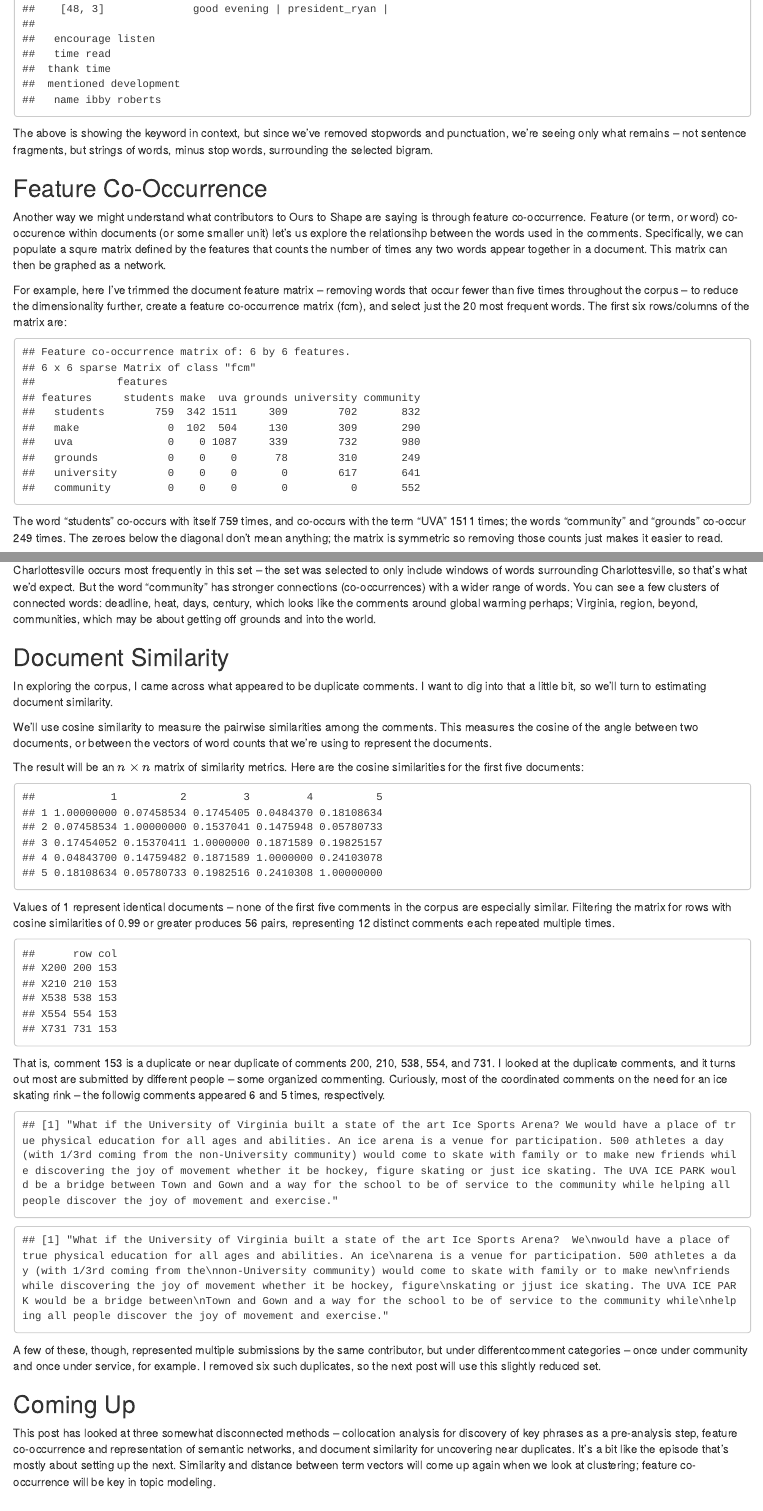
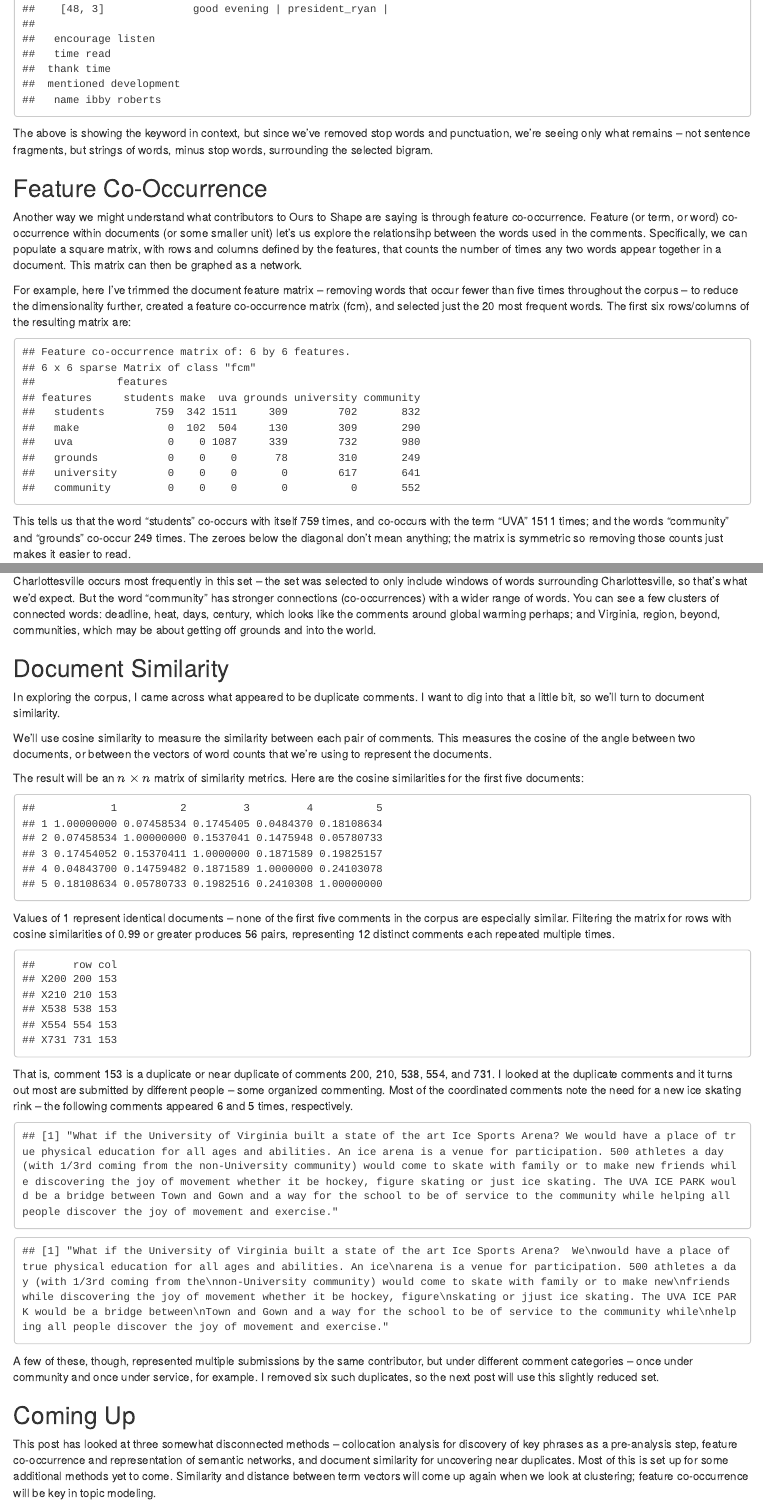
Before and after one commit to mclaibourn/textanalysis_2018workshops, an R Markdown document (blog3.Rmd): the page in a window 1100 px wide, from 1750 px down, and a second part further down, joined at a grey line. The pictures show the output file blog3.html that the author committed with the source, opened offline.

Commit message:
update blog 3

````diff
--- a/blog3.Rmd
+++ b/blog3.Rmd
@@ -58,13 +58,13 @@ comments_comptokens <- tokens_compound(comments_tokens, comments_col[c(1,5,8,18,
 head(kwic(comments_comptokens, c('president_ryan')), 5)
 ```
 
-The above is showing the keyword in context, but since we've removed stopwords and punctuation, we're seeing only what remains -- not sentence fragments, but strings of words, minus stop words, surrounding the selected bigram.
+The above is showing the keyword in context, but since we've removed stop words and punctuation, we're seeing only what remains -- not sentence fragments, but strings of words, minus stop words, surrounding the selected bigram.
 
 ## Feature Co-Occurrence
 
-Another way we might understand what contributors to Ours to Shape are saying is through feature co-occurrence. Feature (or term, or word) co-occurence within documents (or some smaller unit) let's us explore the relationsihp between the words used in the comments. Specifically, we can populate a squre matrix defined by the features that counts the number of times any two words appear together in a document. This matrix can then be graphed as a network.
+Another way we might understand what contributors to Ours to Shape are saying is through feature co-occurrence. Feature (or term, or word) co-occurrence within documents (or some smaller unit) let's us explore the relationsihp between the words used in the comments. Specifically, we can populate a square matrix, with rows and columns defined by the features, that counts the number of times any two words appear together in a document. This matrix can then be graphed as a network.
 
-For example, here I've trimmed the document feature matrix -- removing words that occur fewer than five times throughout the corpus -- to reduce the dimensionality further, create a feature co-occurrence matrix (fcm), and select just the 20 most frequent words. The first six rows/columns of the matrix are:
+For example, here I've trimmed the document feature matrix -- removing words that occur fewer than five times throughout the corpus -- to reduce the dimensionality further, created a feature co-occurrence matrix (fcm), and selected just the 20 most frequent words. The first six rows/columns of the resulting matrix are:
 
 ```{r fcm1}
 # a. ours to shape comments
@@ -76,7 +76,7 @@ comments_fcm <- fcm_select(comments_fcm, comment_top) # select these 20 features
 head(comments_fcm)
 ```
 
-The word "students" co-occurs with itself 759 times, and co-occurs with the term "UVA" 1511 times; the words "community" and "grounds" co-occur 249 times. The zeroes below the diagonal don't mean anything; the matrix is symmetric so removing those counts just makes it easier to read.
+This tells us that the word "students" co-occurs with itself 759 times, and co-occurs with the term "UVA" 1511 times; and the words "community" and "grounds" co-occur 249 times. The zeroes below the diagonal don't mean anything; the matrix is symmetric so removing those counts just makes it easier to read.
 
 Let's visualize this in a network!
 
@@ -119,13 +119,13 @@ ggsave("blog3_2.jpg", width = 6, height = 5)
 
 In short, this shows the words that appear in close proximity to Charlottesville (within 10 words) and the strength of the relationship between the words as a function of their being used in the same window.
 
-Charlottesville occurs most frequently in this set -- the set was selected to only include windows of words surrounding Charlottesville, so that's what we'd expect. But the word "community" has stronger connections (co-occurrences) with a wider range of words. You can see a few clusters of connected words: deadline, heat, days, century, which looks like the comments around global warming perhaps; Virginia, region, beyond, communities, which may be about getting off grounds and into the world.
+Charlottesville occurs most frequently in this set -- the set was selected to only include windows of words surrounding Charlottesville, so that's what we'd expect. But the word "community" has stronger connections (co-occurrences) with a wider range of words. You can see a few clusters of connected words: deadline, heat, days, century, which looks like the comments around global warming perhaps; and Virginia, region, beyond, communities, which may be about getting off grounds and into the world.
 
 ## Document Similarity
 
-In exploring the corpus, I came across what appeared to be duplicate comments. I want to dig into that a little bit, so we'll turn to estimating document similarity.
+In exploring the corpus, I came across what appeared to be duplicate comments. I want to dig into that a little bit, so we'll turn to document similarity.
 
-We'll use cosine similarity to measure the pairwise similarities among the comments. This measures the cosine of the angle between two documents, or between the vectors of word counts that we're using to represent the documents.
+We'll use cosine similarity to measure the similarity between each pair of comments. This measures the cosine of the angle between two documents, or between the vectors of word counts that we're using to represent the documents.
 
 The result will be an $n \times n$ matrix of similarity metrics. Here are the cosine similarities for the first five documents:
 
@@ -149,17 +149,21 @@ dups_remove <- c("556", "538", "554", "731", "540", "728")
 comments2 <- comments %>% filter(!(doc_id %in% dups_remove))
 ```
 
-That is, comment 153 is a duplicate or near duplicate of comments 200, 210, 538, 554, and 731. I looked at the duplicate comments, and it turns out most are submitted by different people -- some organized commenting. Curiously, most of the coordinated comments on the need for an ice skating rink -- the followig comments appeared 6 and 5 times, respectively.
+That is, comment 153 is a duplicate or near duplicate of comments 200, 210, 538, 554, and 731. I looked at the duplicate comments and it turns out most are submitted by different people -- some organized commenting. Most of the coordinated comments note the need for a new ice skating rink -- the following comments appeared 6 and 5 times, respectively.
 
 ```{r ice}
 comments$text[153] # 6
 comments$text[155] # 5
 ```
 
-A few of these, though, represented multiple submissions by the same contributor, but under differentcomment categories -- once under community and once under service, for example. I removed six such duplicates, so the next post will use this slightly reduced set.
+A few of these, though, represented multiple submissions by the same contributor, but under different comment categories -- once under community and once under service, for example. I removed six such duplicates, so the next post will use this slightly reduced set.
+
+```{r save}
+save.image("results3.RData")
+```
 
 ## Coming Up
 
-This post has looked at three somewhat disconnected methods -- collocation analysis for discovery of key phrases as a pre-analysis step, feature co-occurrence and representation of semantic networks, and document similarity for uncovering near duplicates. It's a bit like the episode that's mostly about setting up the next. Similarity and distance between term vectors will come up again when we look at clustering; feature co-occurrence will be key in topic modeling.
+This post has looked at three somewhat disconnected methods -- collocation analysis for discovery of key phrases as a pre-analysis step, feature co-occurrence and representation of semantic networks, and document similarity for uncovering near duplicates. Most of this is set up for some additional methods yet to come. Similarity and distance between term vectors will come up again when we look at clustering; feature co-occurrence will be key in topic modeling.
 
 But first, we'll take a short detour into sentiment analysis.
````
Also changed, not shown: blog3.html, blog3.Rmd (14 more changed lines).
